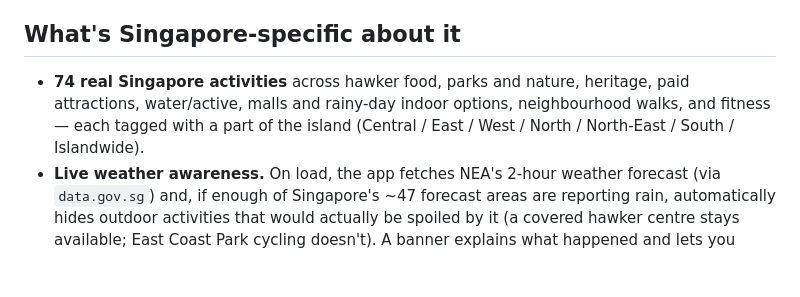
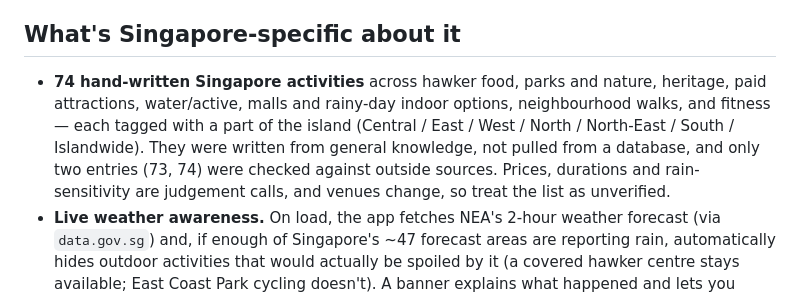
Before and after one commit to nitinbharathy-coinside/Bored, a Markdown page: README.md, the part around the change. Drawn GitHub-style; blank space fills up the shorter version.

Commit message:
README: say plainly that the activity dataset is hand-written and unverified
Co-Authored-By: Claude Sonnet 5.5 <noreply@anthropic.com>
Claude-Session: https://claude.ai/code/session_016ypGYnvv6y8Yyw3SLg1VvK

```diff
--- a/README.md
+++ b/README.md
@@ -17,10 +17,14 @@ once loaded once (it's an installable PWA).
 
 ## What's Singapore-specific about it
 
-- **74 real Singapore activities** across hawker food, parks and nature,
-  heritage, paid attractions, water/active, malls and rainy-day indoor
+- **74 hand-written Singapore activities** across hawker food, parks and
+  nature, heritage, paid attractions, water/active, malls and rainy-day indoor
   options, neighbourhood walks, and fitness — each tagged with a part of the
   island (Central / East / West / North / North-East / South / Islandwide).
+  They were written from general knowledge, not pulled from a database, and
+  only two entries (73, 74) were checked against outside sources. Prices,
+  durations and rain-sensitivity are judgement calls, and venues change, so
+  treat the list as unverified.
 - **Live weather awareness.** On load, the app fetches NEA's 2-hour weather
   forecast (via `data.gov.sg`) and, if enough of Singapore's ~47 forecast
   areas are reporting rain, automatically hides outdoor activities that would
```
